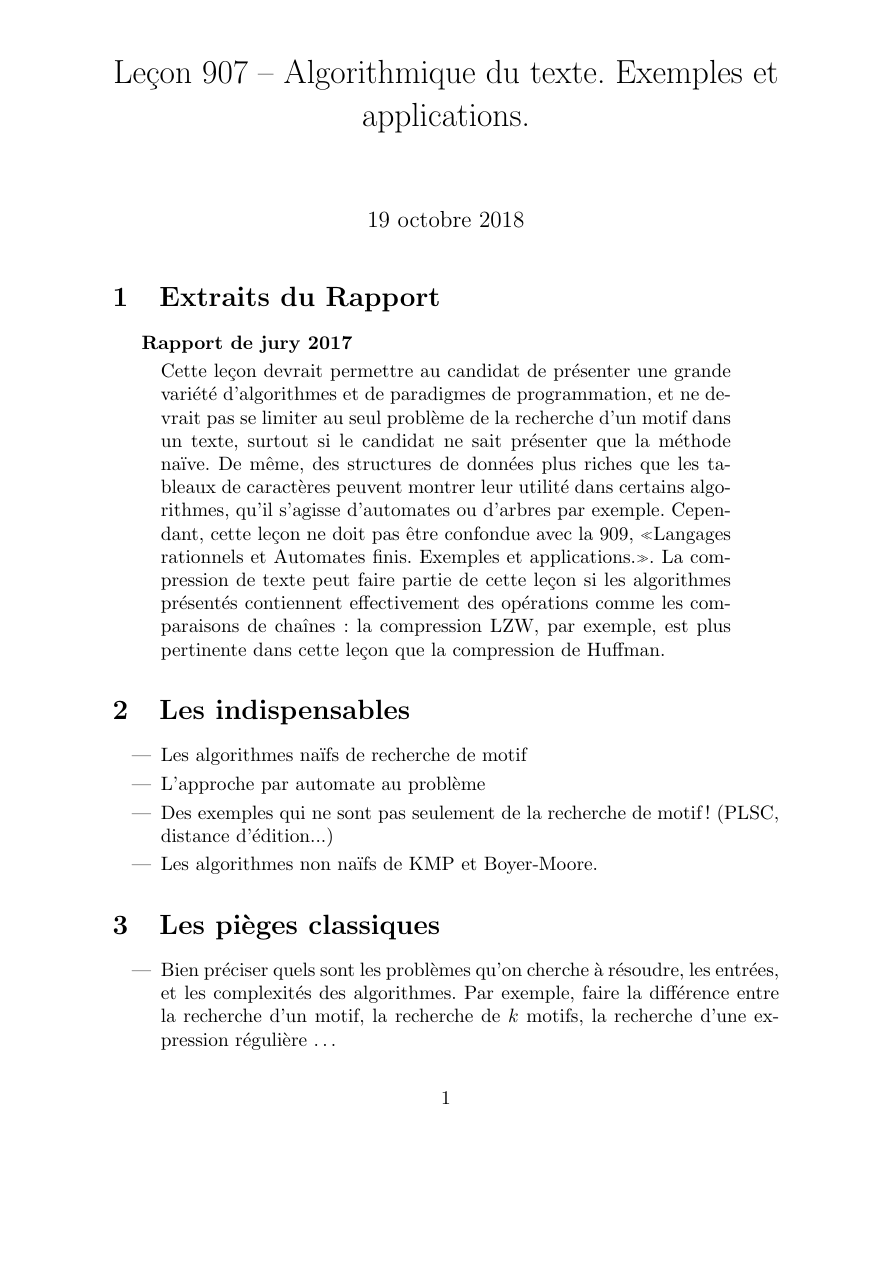
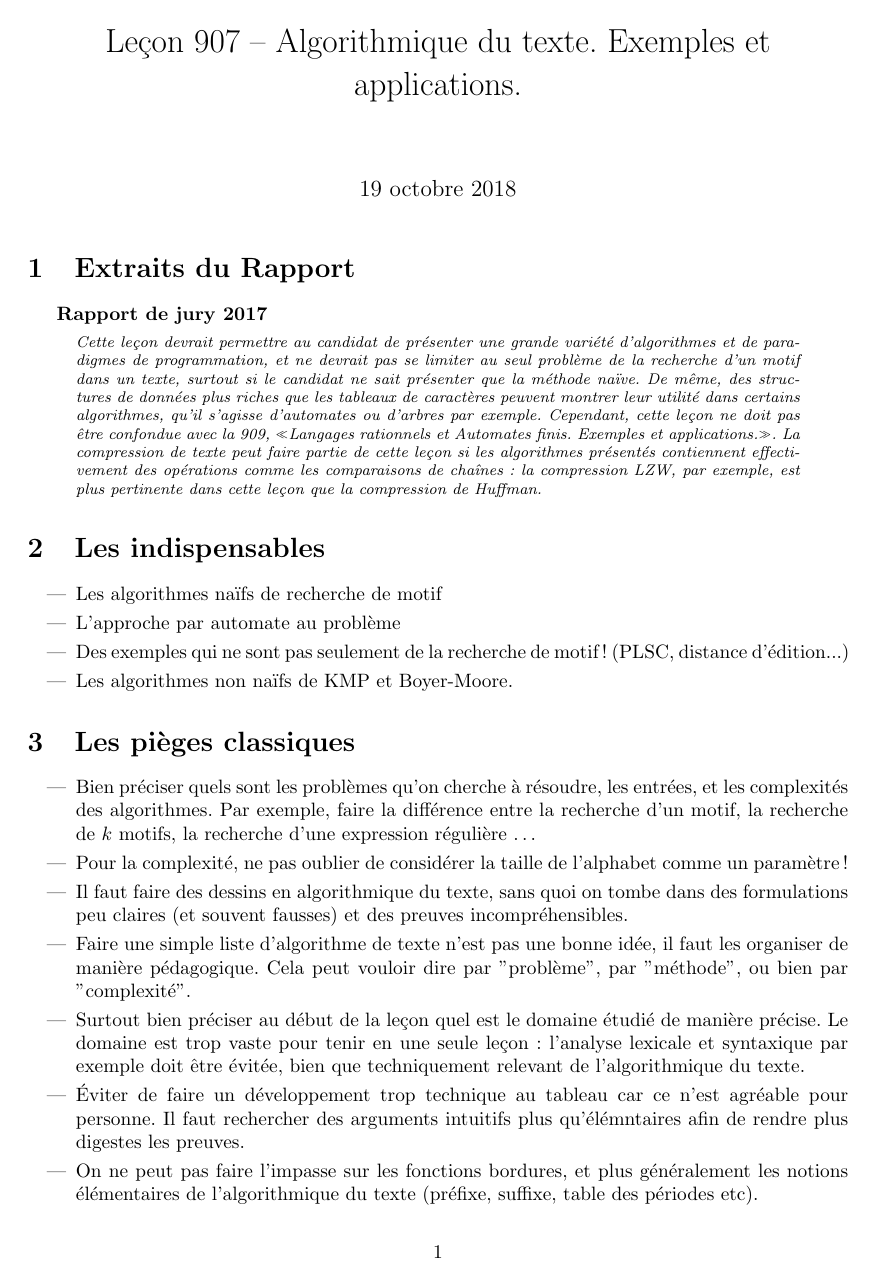
Before and after one commit to charlie-j/agreg-fiches, a LaTeX document (907.tex, which reads headers.tex): page 1 of 3 before the commit and page 1 of 2 after it. Compiled offline with pdfLaTeX.

Commit message:
using new class

```diff
--- a/907.tex
+++ b/907.tex
@@ -1,15 +1,6 @@
-\documentclass{article}
-\usepackage[utf8]{inputenc}
-\usepackage[french]{babel}
-
-\usepackage{paralist}
-\usepackage{amsmath,amssymb}
-\usepackage{multicol}
-\usepackage{url}
+\documentclass{agregfiche}
 
 \title{Leçon 907 -- Algorithmique du texte. Exemples et applications.}
-
-\include{headers}
 
 \begin{document}
 
--- a/headers.tex
+++ /dev/null
@@ -1,29 +0,0 @@
-\newcommand{\secindispensables}{\section{Les indispensables}}
-\newcommand{\secrapports}{\section{Extraits du Rapport}}
-\newcommand{\secpieges}{\section{Les pièges classiques}}
-\newcommand{\secidees}{\section{Idées}}
-\newcommand{\secreferences}{\section{Références}}
-\newcommand{\secdev}{\section{Dev}}
-\newcommand{\secquestionsclassiques}{\section{Questions classiques}}
-
-% À utiliser comme "placeholder", par exemple quand une référence n'existe pas
-% encore en tant que fichier, on peut écrire
-%   \temporary{ reference bla bla bla }
-% puis le moment venu écrire
-%   \reference{IdRef etc ...
-\newcommand{\temporary}[1]{\textbf{TMP} #1 \textbf{TMP}}
-
-% \reference{IDref}{Nom du bouquin}{Auteur1,Auteur2}{à la BU/LSV}{Des commentaires trop ouf qui déchirent}
-\newcommand{\reference}[5]{[\textit{#1}] #2 - #3 - \small{#4} \\ #5  }
-
-% \dev{Nom du Dev}{IDref}{p. 432}{lecon1,lecon2,lecon3}{Commentaires}
-\newcommand{\dev}[5]{ #1 - [\textit{#2}, \small{#3}] - #4 \\  #5  }
-
-% À utiliser comme \begin{rapport}{année} Copié collé  du rapport \end{rapport}
-\newenvironment{rapport}[1]
-{
-    \textbf{Rapport de jury #1}
-    \begin{quote}
-}{
-    \end{quote}
-}
```
Also changed, not shown: 930.tex (+1 -10 lines), template.tex (+3 -4 lines).
